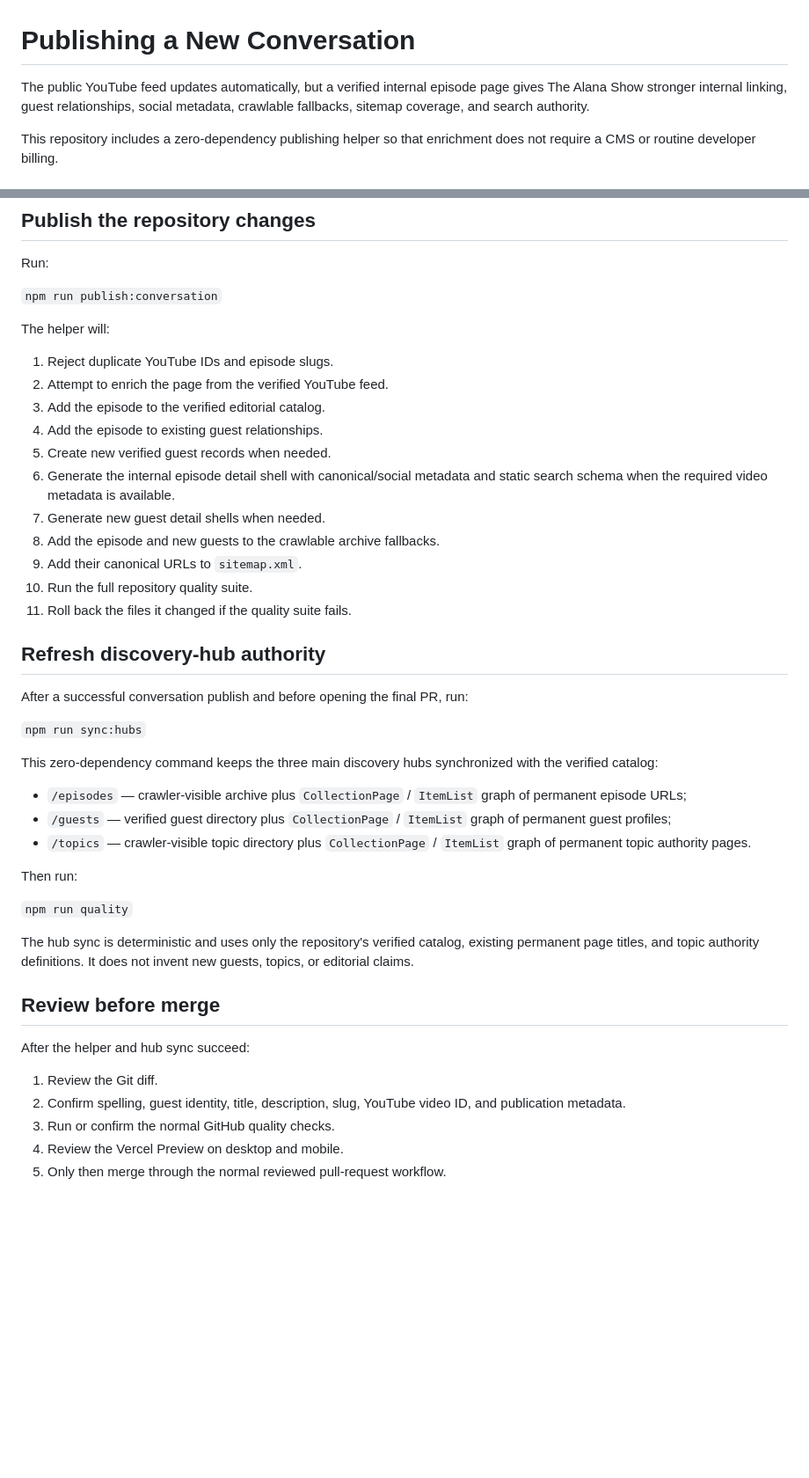
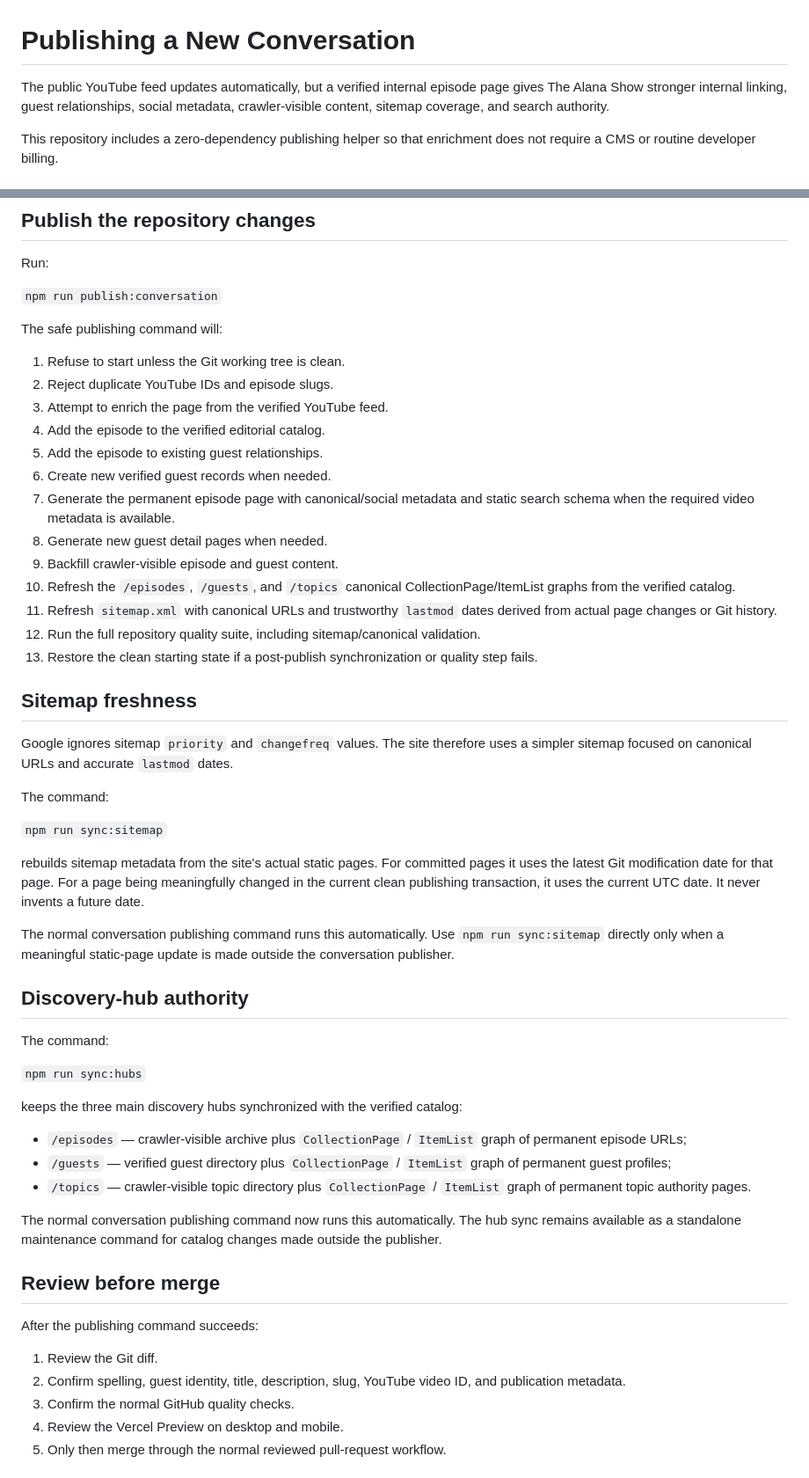
Before and after one commit to AKVxii/the-alana-show, a Markdown page: PUBLISHING.md, 2 parts joined by grey strips. Shown at 88% size. GitHub-like rendering; blank space fills up the shorter version.

Commit message:
Document self-maintaining publishing workflow

```diff
--- a/PUBLISHING.md
+++ b/PUBLISHING.md
@@ -1,6 +1,6 @@
 # Publishing a New Conversation
 
-The public YouTube feed updates automatically, but a verified internal episode page gives The Alana Show stronger internal linking, guest relationships, social metadata, crawlable fallbacks, sitemap coverage, and search authority.
+The public YouTube feed updates automatically, but a verified internal episode page gives The Alana Show stronger internal linking, guest relationships, social metadata, crawler-visible content, sitemap coverage, and search authority.
 
 This repository includes a zero-dependency publishing helper so that enrichment does not require a CMS or routine developer billing.
 
@@ -74,45 +74,55 @@ Run:
 
 `npm run publish:conversation`
 
-The helper will:
+The safe publishing command will:
 
-1. Reject duplicate YouTube IDs and episode slugs.
-2. Attempt to enrich the page from the verified YouTube feed.
-3. Add the episode to the verified editorial catalog.
-4. Add the episode to existing guest relationships.
-5. Create new verified guest records when needed.
-6. Generate the internal episode detail shell with canonical/social metadata and static search schema when the required video metadata is available.
-7. Generate new guest detail shells when needed.
-8. Add the episode and new guests to the crawlable archive fallbacks.
-9. Add their canonical URLs to `sitemap.xml`.
-10. Run the full repository quality suite.
-11. Roll back the files it changed if the quality suite fails.
+1. Refuse to start unless the Git working tree is clean.
+2. Reject duplicate YouTube IDs and episode slugs.
+3. Attempt to enrich the page from the verified YouTube feed.
+4. Add the episode to the verified editorial catalog.
+5. Add the episode to existing guest relationships.
+6. Create new verified guest records when needed.
+7. Generate the permanent episode page with canonical/social metadata and static search schema when the required video metadata is available.
+8. Generate new guest detail pages when needed.
+9. Backfill crawler-visible episode and guest content.
+10. Refresh the `/episodes`, `/guests`, and `/topics` canonical CollectionPage/ItemList graphs from the verified catalog.
+11. Refresh `sitemap.xml` with canonical URLs and trustworthy `lastmod` dates derived from actual page changes or Git history.
+12. Run the full repository quality suite, including sitemap/canonical validation.
+13. Restore the clean starting state if a post-publish synchronization or quality step fails.
 
-## Refresh discovery-hub authority
+## Sitemap freshness
 
-After a successful conversation publish and before opening the final PR, run:
+Google ignores sitemap `priority` and `changefreq` values. The site therefore uses a simpler sitemap focused on canonical URLs and accurate `lastmod` dates.
+
+The command:
+
+`npm run sync:sitemap`
+
+rebuilds sitemap metadata from the site's actual static pages. For committed pages it uses the latest Git modification date for that page. For a page being meaningfully changed in the current clean publishing transaction, it uses the current UTC date. It never invents a future date.
+
+The normal conversation publishing command runs this automatically. Use `npm run sync:sitemap` directly only when a meaningful static-page update is made outside the conversation publisher.
+
+## Discovery-hub authority
+
+The command:
 
 `npm run sync:hubs`
 
-This zero-dependency command keeps the three main discovery hubs synchronized with the verified catalog:
+keeps the three main discovery hubs synchronized with the verified catalog:
 
 - `/episodes` — crawler-visible archive plus `CollectionPage` / `ItemList` graph of permanent episode URLs;
 - `/guests` — verified guest directory plus `CollectionPage` / `ItemList` graph of permanent guest profiles;
 - `/topics` — crawler-visible topic directory plus `CollectionPage` / `ItemList` graph of permanent topic authority pages.
 
-Then run:
-
-`npm run quality`
-
-The hub sync is deterministic and uses only the repository's verified catalog, existing permanent page titles, and topic authority definitions. It does not invent new guests, topics, or editorial claims.
+The normal conversation publishing command now runs this automatically. The hub sync remains available as a standalone maintenance command for catalog changes made outside the publisher.
 
 ## Review before merge
 
-After the helper and hub sync succeed:
+After the publishing command succeeds:
 
 1. Review the Git diff.
 2. Confirm spelling, guest identity, title, description, slug, YouTube video ID, and publication metadata.
-3. Run or confirm the normal GitHub quality checks.
+3. Confirm the normal GitHub quality checks.
 4. Review the Vercel Preview on desktop and mobile.
 5. Only then merge through the normal reviewed pull-request workflow.
 
```
